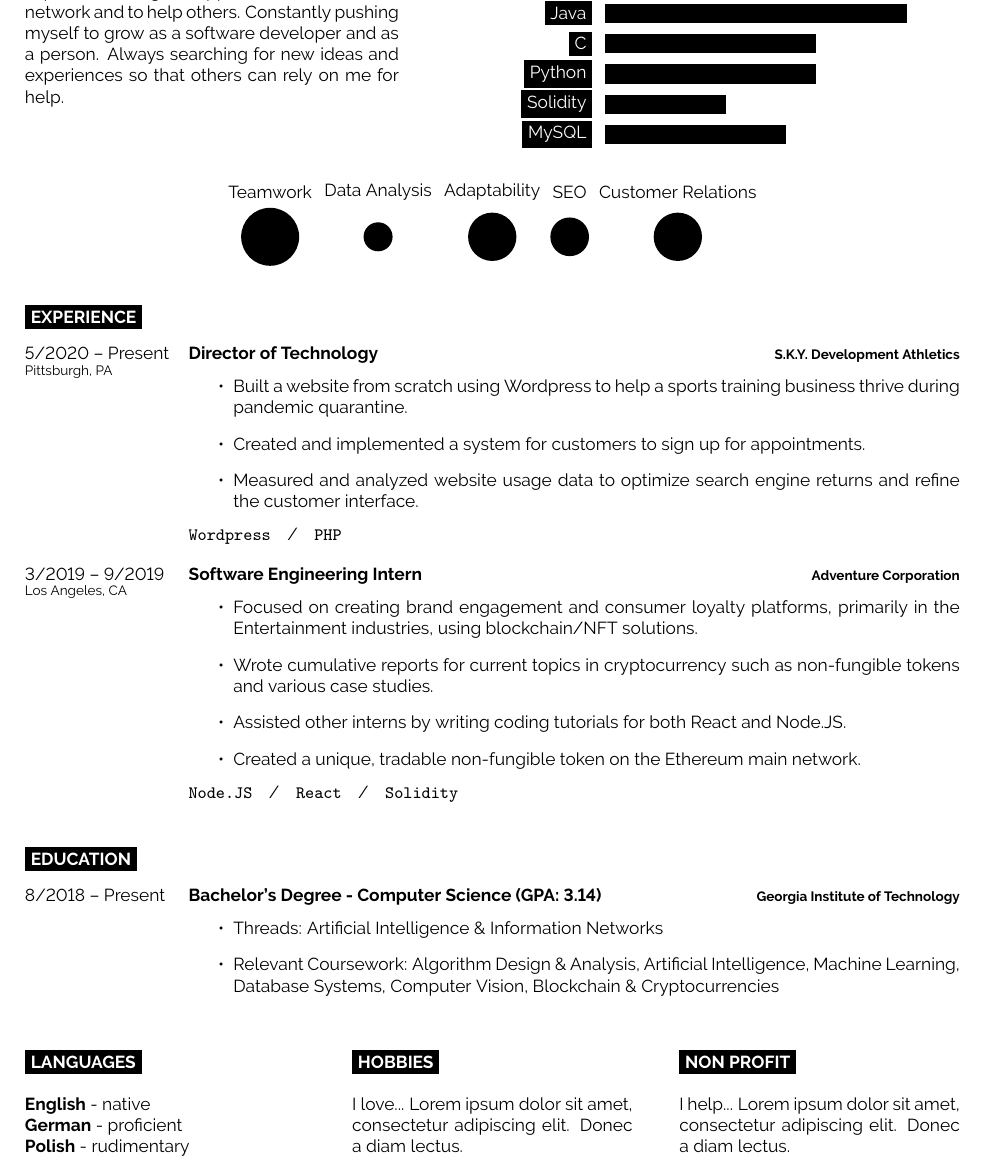
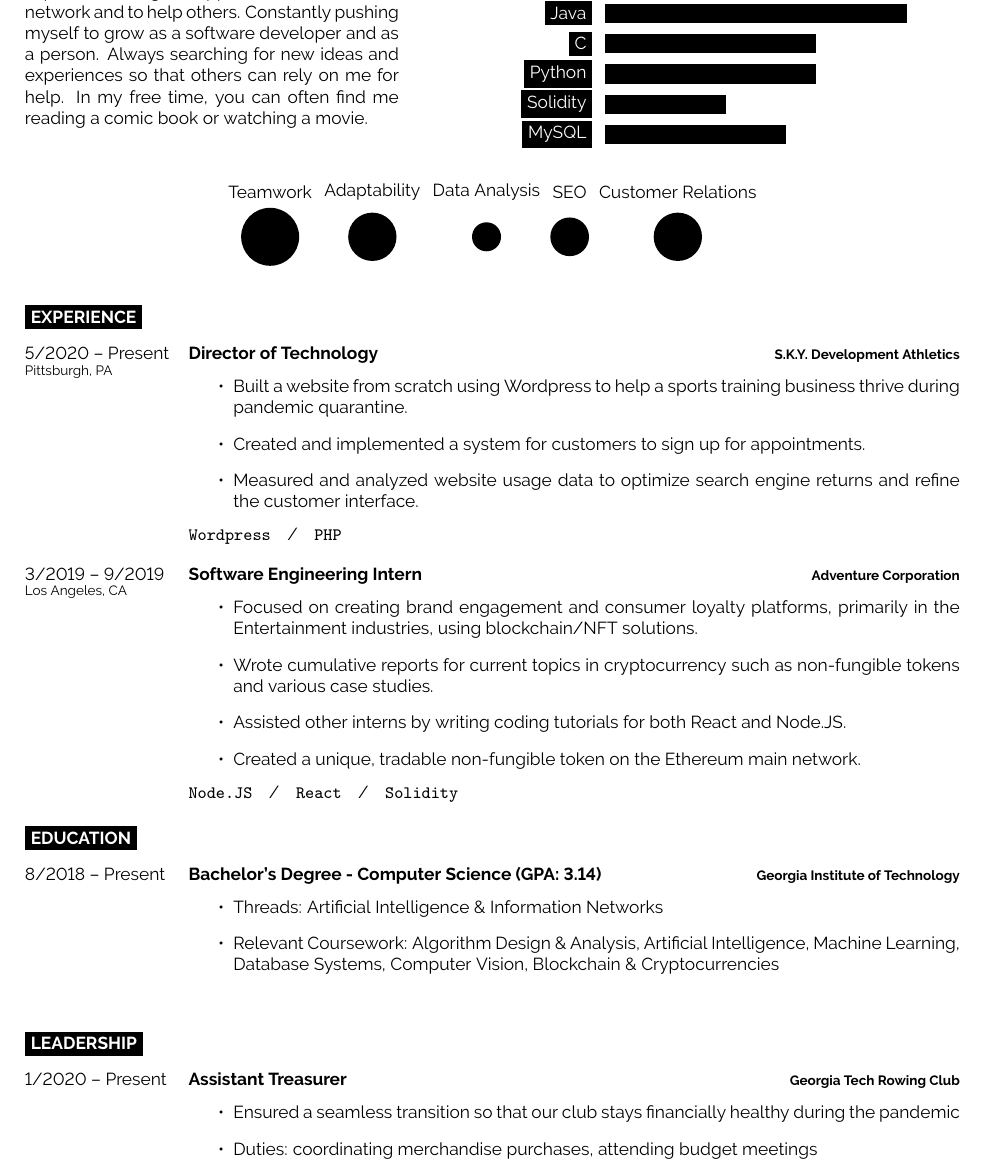
Before and after one commit to zbaskin/Resume-LaTeX, a LaTeX document (main.tex): part of the page, cut so that both start at the same text. Compiled offline with pdfLaTeX.

Commit message:
finished leadership section

```diff
--- a/main.tex
+++ b/main.tex
@@ -83,7 +83,7 @@
 \begin{minipage}[t]{0.4\textwidth} % 40% of the page width for the introduction text
 	\vspace{-\baselineskip} % Required for vertically aligning minipages
 
-	Conscientious, dedicated, and hard-working explorer, looking for opportunities to learn, to network and to help others. Constantly pushing myself to grow as a software developer and as a person. Always searching for new ideas and experiences so that others can rely on me for help. \\ % Dummy text
+	Conscientious, dedicated, and hard-working explorer, looking for opportunities to learn, to network and to help others. Constantly pushing myself to grow as a software developer and as a person. Always searching for new ideas and experiences so that others can rely on me for help. In my free time, you can often find me reading a comic book or watching a movie.\\ % Dummy text
 \end{minipage}
 \hfill % Whitespace between
 \begin{minipage}[t]{0.5\textwidth} % 50% of the page for the skills bar chart
@@ -101,7 +101,7 @@
 
 
 \begin{center}
-	\bubbless{6/Teamwork, 3/Data Analysis, 5/Adaptability, 4/SEO, 5/Customer Relations}
+	\bubbless{6/Teamwork, 5/Adaptability, 3/Data Analysis, 4/SEO, 5/Customer Relations}
 \end{center}
 
 %----------------------------------------------------------------------------------------
@@ -136,7 +136,7 @@
 %	EDUCATION
 %----------------------------------------------------------------------------------------
 
-\cvsect{Education}
+\vspace{-\baselineskip}\cvsect{Education}
 
 \begin{entrylist}
 	\entry
@@ -153,31 +153,18 @@
 %	ADDITIONAL INFORMATION
 %----------------------------------------------------------------------------------------
 
-\begin{minipage}[t]{0.3\textwidth}
-	\vspace{-\baselineskip} % Required for vertically aligning minipages
+\cvsect{Leadership}
 
-	\cvsect{Languages}
-
-	\textbf{English} - native\\
-	\textbf{German} - proficient\\
-	\textbf{Polish} - rudimentary
-\end{minipage}
-\hfill
-\begin{minipage}[t]{0.3\textwidth}
-	\vspace{-\baselineskip} % Required for vertically aligning minipages
-
-	\cvsect{Hobbies}
-
-	I love... \lorem
-\end{minipage}
-\hfill
-\begin{minipage}[t]{0.3\textwidth}
-	\vspace{-\baselineskip} % Required for vertically aligning minipages
-
-	\cvsect{Non profit}
-
-	I help... \lorem
-\end{minipage}
+\begin{entrylist}
+	\entry
+		{1/2020 -- Present}
+		{Assistant Treasurer}
+		{Georgia Tech Rowing Club}
+		{\vspace{-\baselineskip}\begin{itemize}
+			\item Ensured a seamless transition so that our club stays financially healthy during the pandemic
+			\item Duties: coordinating merchandise purchases, attending budget meetings
+		\end{itemize}}
+\end{entrylist}
 
 %----------------------------------------------------------------------------------------
 
```
Also changed, not shown: main.pdf, 3 other files.
